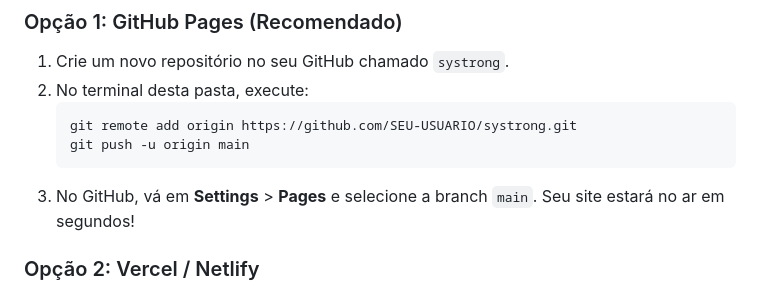
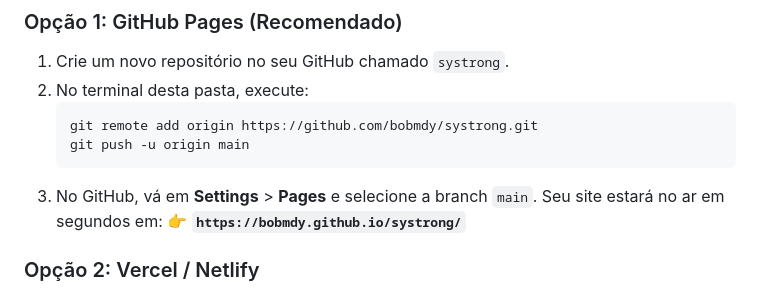
Before and after one commit to bobmdy/systrong, a Markdown page: README.md, the part around the change. Drawn GitHub-style.

Commit message:
docs: update repository and pages links for bobmdy

````diff
--- a/README.md
+++ b/README.md
@@ -62,10 +62,11 @@ Acesse `http://localhost:8080` no seu navegador.
 1. Crie um novo repositório no seu GitHub chamado `systrong`.
 2. No terminal desta pasta, execute:
    ```bash
-   git remote add origin https://github.com/SEU-USUARIO/systrong.git
+   git remote add origin https://github.com/bobmdy/systrong.git
    git push -u origin main
    ```
-3. No GitHub, vá em **Settings** > **Pages** e selecione a branch `main`. Seu site estará no ar em segundos!
+3. No GitHub, vá em **Settings** > **Pages** e selecione a branch `main`. Seu site estará no ar em segundos em:
+   👉 **`https://bobmdy.github.io/systrong/`**
 
 ### Opção 2: Vercel / Netlify
 1. Faça login na [Vercel](https://vercel.com) ou [Netlify](https://netlify.com).
````
